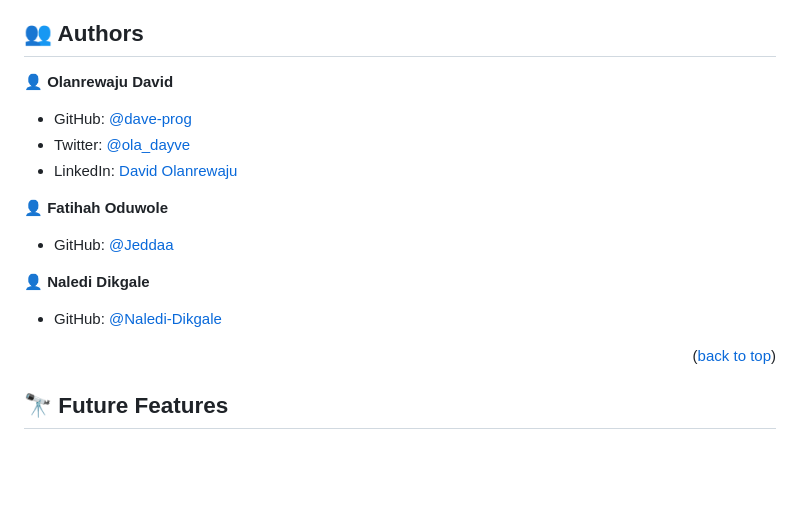
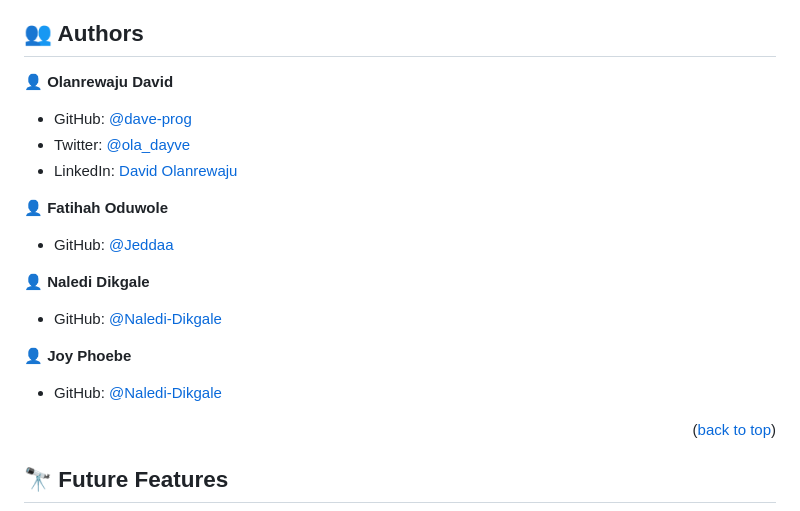
Before and after one commit to davidolanrewaju/My-Portofolio, a Markdown page: README.md, the part around the change. GitHub-like rendering; blank space fills up the shorter version.

Commit message:
Update README file by adding contributor

```diff
--- a/README.md
+++ b/README.md
@@ -146,18 +146,19 @@ To run tests, run the following command:
 ## 👥 Authors <a name="authors"></a>
 
 👤 **Olanrewaju David**
-
 - GitHub: [@dave-prog](https://github.com/dave-prog)
 - Twitter: [@ola_dayve](https://twitter.com/ola_dayve)
 - LinkedIn: [David Olanrewaju](https://www.linkedin.com/in/david-olanrewaju)
 
 👤 **Fatihah Oduwole**
-
 - GitHub: [@Jeddaa](https://github.com/Jeddaa)
 
 👤 **Naledi Dikgale**
+- GitHub: [@Naledi-Dikgale](https://github.com/Naledi-Dikgale)
 
-- GitHub: [@Naledi-Dikgale](https://github.com/Naledi-Dikgale)
+👤 **Joy Phoebe**
+- GitHub: [@Naledi-Dikgale](https://github.com/joyapisi)
+
 <p align="right">(<a href="#readme-top">back to top</a>)</p>
 
 <!-- FUTURE FEATURES -->
```
